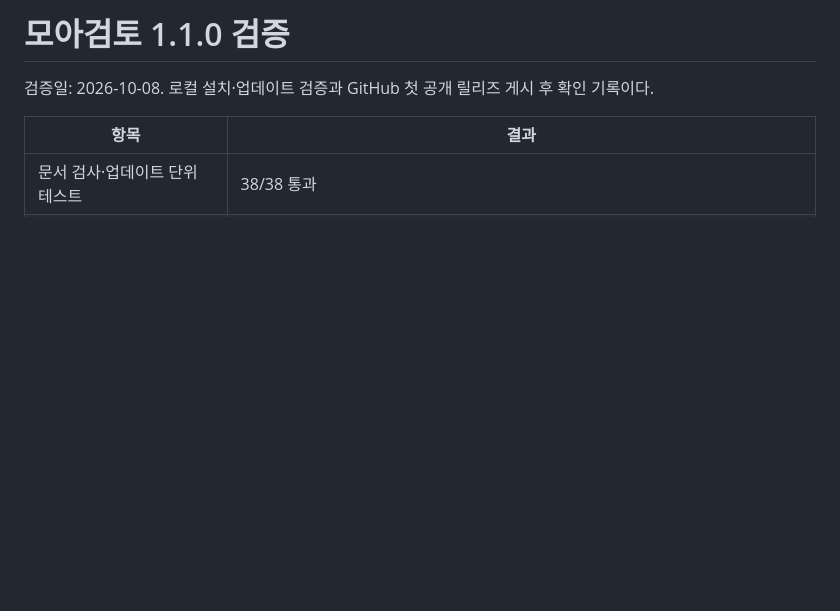
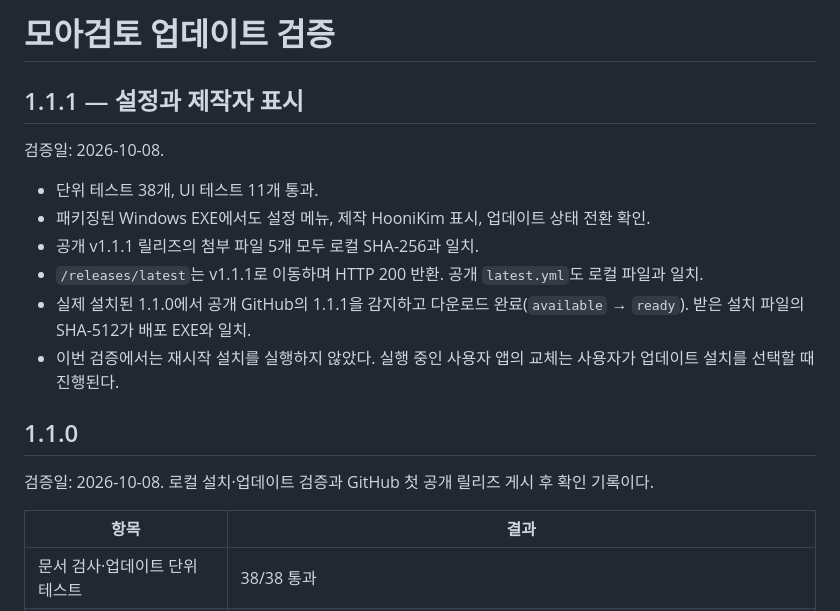
Before and after one commit to HooniKims/moa-review, a Markdown page: docs/UPDATE-VERIFICATION.md, the part around the change. Drawn GitHub-style; blank space fills up the shorter version.

Commit message:
Record live 1.1.0 to 1.1.1 update verification

```diff
--- a/docs/UPDATE-VERIFICATION.md
+++ b/docs/UPDATE-VERIFICATION.md
@@ -1,4 +1,17 @@
-# 모아검토 1.1.0 검증
+# 모아검토 업데이트 검증
+
+## 1.1.1 — 설정과 제작자 표시
+
+검증일: 2026-10-08.
+
+- 단위 테스트 38개, UI 테스트 11개 통과.
+- 패키징된 Windows EXE에서도 설정 메뉴, 제작 HooniKim 표시, 업데이트 상태 전환 확인.
+- 공개 v1.1.1 릴리즈의 첨부 파일 5개 모두 로컬 SHA-256과 일치.
+- `/releases/latest`는 v1.1.1로 이동하며 HTTP 200 반환. 공개 `latest.yml`도 로컬 파일과 일치.
+- 실제 설치된 1.1.0에서 공개 GitHub의 1.1.1을 감지하고 다운로드 완료(`available` → `ready`). 받은 설치 파일의 SHA-512가 배포 EXE와 일치.
+- 이번 검증에서는 재시작 설치를 실행하지 않았다. 실행 중인 사용자 앱의 교체는 사용자가 업데이트 설치를 선택할 때 진행된다.
+
+## 1.1.0
 
 검증일: 2026-10-08. 로컬 설치·업데이트 검증과 GitHub 첫 공개 릴리즈 게시 후 확인 기록이다.
 
```
